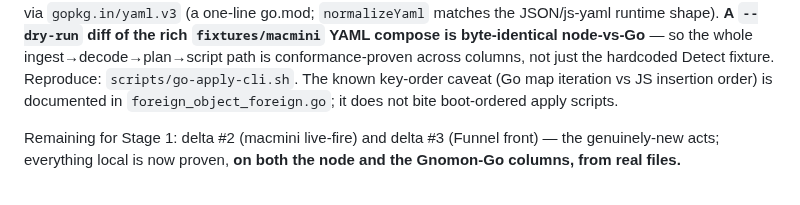
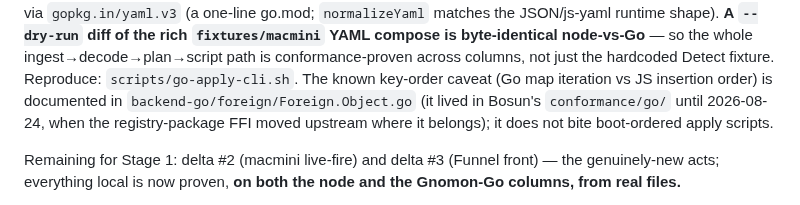
Before and after one commit to afcondon/bosun, a Markdown page: docs/ROADMAP.md, the part around the change. Drawn GitHub-style.

Commit message:
ROADMAP: the key-order caveat moved upstream with the shim
The Foreign.Object key-order divergence (Go map iteration vs JS insertion
order) is still documented, but in backend-go/foreign/Foreign.Object.go now
that the registry-package FFI lives there. A pointer at a file this repo no
longer has is worse than no pointer.

Co-Authored-By: Claude Opus 5 (1M context) <noreply@anthropic.com>
Claude-Session: https://claude.ai/code/session_01AsvRtBoASmycBwo65VUhXp

```diff
--- a/docs/ROADMAP.md
+++ b/docs/ROADMAP.md
@@ -171,7 +171,9 @@ the rich `fixtures/macmini` YAML compose is byte-identical node-vs-Go** — so t
 whole ingest→decode→plan→script path is conformance-proven across columns, not
 just the hardcoded Detect fixture. Reproduce: `scripts/go-apply-cli.sh`. The
 known key-order caveat (Go map iteration vs JS insertion order) is documented in
-`foreign_object_foreign.go`; it does not bite boot-ordered apply scripts.
+`backend-go/foreign/Foreign.Object.go` (it lived in Bosun's `conformance/go/`
+until 2026-08-24, when the registry-package FFI moved upstream where it
+belongs); it does not bite boot-ordered apply scripts.
 
 Remaining for Stage 1: delta #2 (macmini live-fire) and delta #3 (Funnel front)
 — the genuinely-new acts; everything local is now proven, **on both the node and
```
